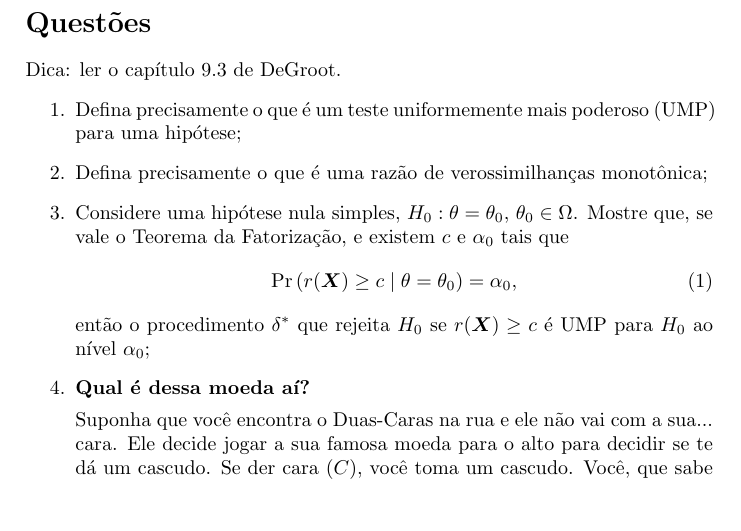
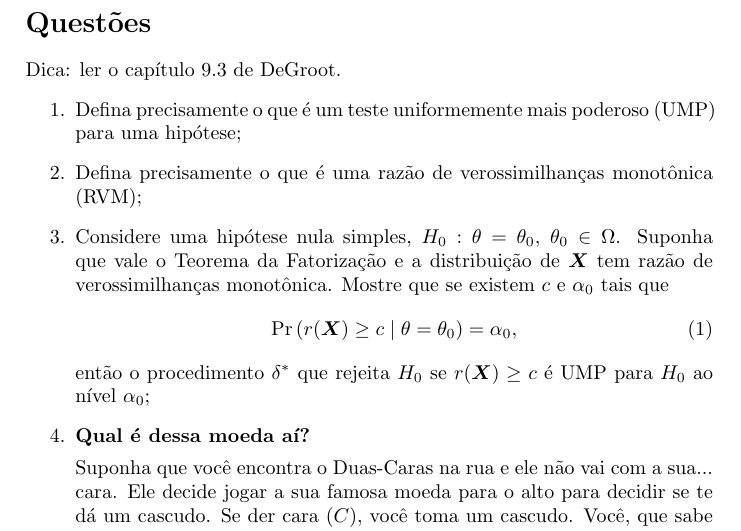
Before and after one commit to maxbiostat/Statistical_Inference_BSc, a LaTeX document (trabalhos/trabalho_IV.tex): part of page 2 of 2, cut so that both start at the same text, the shorter picture padded with empty space. Compiled offline with pdfLaTeX.

Commit message:
fixing Q3

```diff
--- a/trabalhos/trabalho_IV.tex
+++ b/trabalhos/trabalho_IV.tex
@@ -56,9 +56,10 @@ Neste trabalho, vamos definir e aplicar o conceito de~\textbf{teste uniformement
 Dica: ler o capítulo 9.3 de DeGroot.
 \begin{enumerate}
  \item Defina precisamente o que é um teste uniformemente mais poderoso (UMP) para uma hipótese;
- \item Defina precisamente o que é uma razão de verossimilhanças monotônica;
+ \item Defina precisamente o que é uma razão de verossimilhanças monotônica (RVM);
  \item Considere uma hipótese nula simples, $H_0: \theta = \theta_0$, $\theta_0 \in \Omega$.
- Mostre que, se vale o Teorema da Fatorização, e existem $c$ e $\alpha_0$ tais que
+ Suponha que vale o Teorema da Fatorização e a distribuição de $\bX$ tem razão de verossimilhanças monotônica.
+ Mostre que se existem $c$ e $\alpha_0$ tais que
  \begin{equation}
   \pr\left(r(\bX) \geq c \mid \theta = \theta_0\right) = \alpha_0,
  \end{equation}
```
Also changed, not shown: trabalhos/trabalho_IV.pdf.
